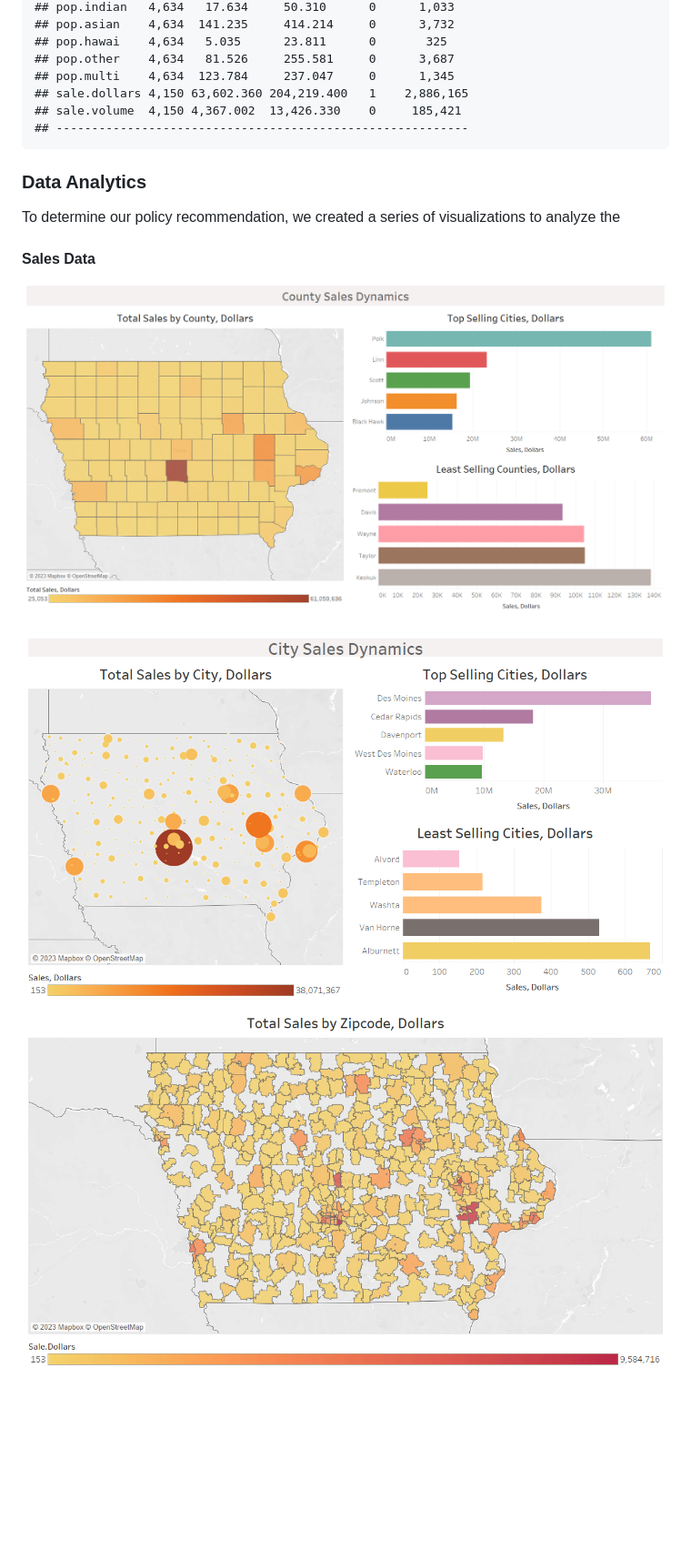
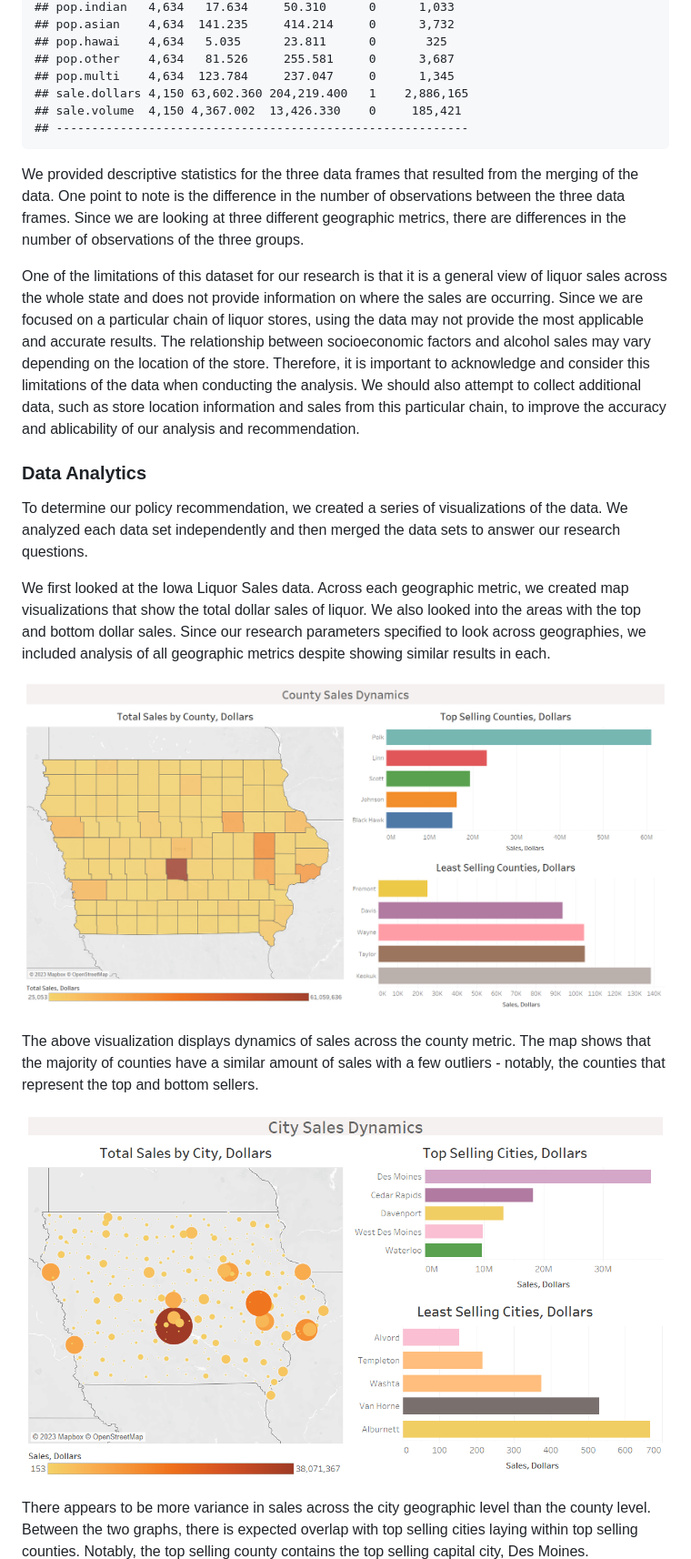
Before and after one commit to schmidsp-bc/SoftwareTools_Team3, a Markdown page: Final.md, the part around one of its changes. Shown at 91% size. Rendered like a GitHub page; blank space fills up the shorter version.

```diff
--- a/Final.md
+++ b/Final.md
@@ -93,13 +121,51 @@ correlated.
     ## sale.volume  4,150 4,367.002  13,426.330    0     185,421
     ## ----------------------------------------------------------
 
+We provided descriptive statistics for the three data frames that
+resulted from the merging of the data. One point to note is the
+difference in the number of observations between the three data frames.
+Since we are looking at three different geographic metrics, there are
+differences in the number of observations of the three groups.
+
+One of the limitations of this dataset for our research is that it is a
+general view of liquor sales across the whole state and does not provide
+information on where the sales are occurring. Since we are focused on a
+particular chain of liquor stores, using the data may not provide the
+most applicable and accurate results. The relationship between
+socioeconomic factors and alcohol sales may vary depending on the
+location of the store. Therefore, it is important to acknowledge and
+consider this limitations of the data when conducting the analysis. We
+should also attempt to collect additional data, such as store location
+information and sales from this particular chain, to improve the
+accuracy and ablicability of our analysis and recommendation.
+
 ### Data Analytics
 
 To determine our policy recommendation, we created a series of
-visualizations to analyze the
+visualizations of the data. We analyzed each data set independently and
+then merged the data sets to answer our research questions.
 
-#### Sales Data
+We first looked at the Iowa Liquor Sales data. Across each geographic
+metric, we created map visualizations that show the total dollar sales
+of liquor. We also looked into the areas with the top and bottom dollar
+sales. Since our research parameters specified to look across
+geographies, we included analysis of all geographic metrics despite
+showing similar results in each.
 
-![](Dashboard%201.png)
+![](county_sales_dynamics.png)
 
-![](City_sales_dynamics.png) ![](Zipcode_map.png)
+
+The above visualization displays dynamics of sales across the county
+metric. The map shows that the majority of counties have a similar
+amount of sales with a few outliers - notably, the counties that
+represent the top and bottom sellers.
+
+
+![](City_sales_dynamics.png)
+
+There appears to be more variance in sales across the city geographic
+level than the county level. Between the two graphs, there is expected
+overlap with top selling cities laying within top selling counties.
+Notably, the top selling county contains the top selling capital city,
+Des Moines.
+
```
Also changed, not shown: other parts of Final.md (+50 -1 lines).
